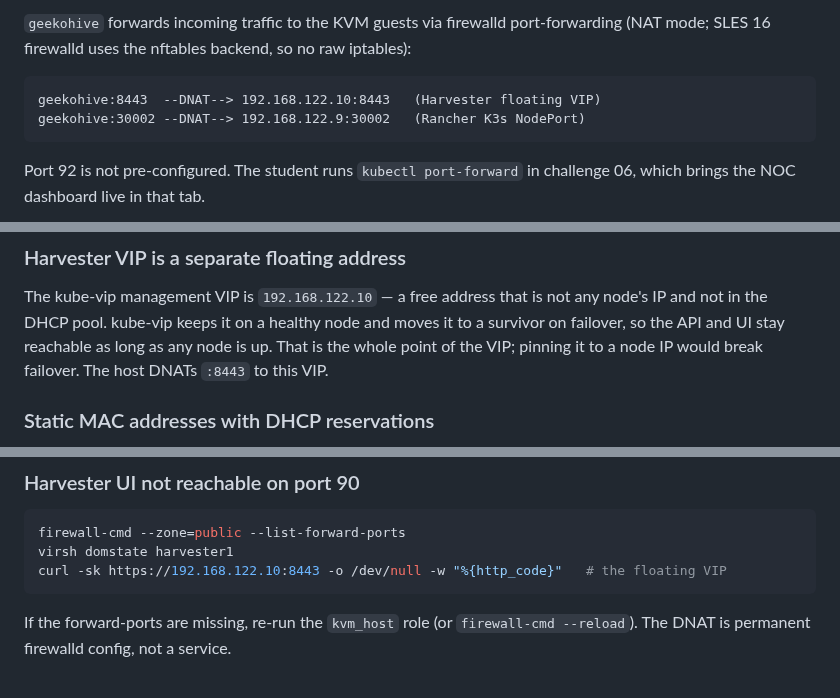
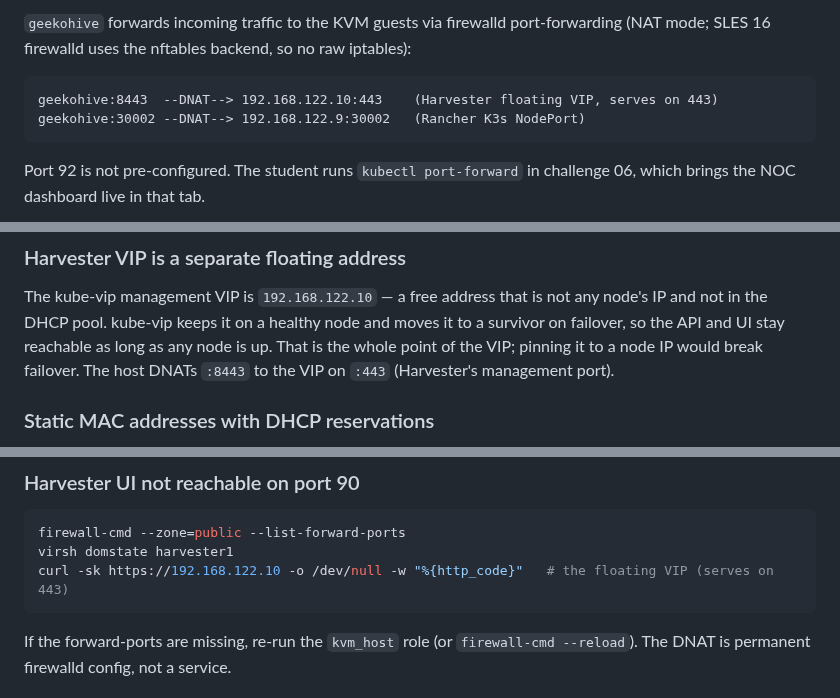
Before and after one commit to SUSE-Technical-Marketing/suse-virt-rodeo, a Markdown page: README.md, 3 parts joined by grey strips. Drawn GitHub-style.

````diff
--- a/README.md
+++ b/README.md
@@ -56,7 +56,7 @@ Student browser
 (NAT mode; SLES 16 firewalld uses the nftables backend, so no raw iptables):
 
 ```
-geekohive:8443  --DNAT--> 192.168.122.10:8443   (Harvester floating VIP)
+geekohive:8443  --DNAT--> 192.168.122.10:443    (Harvester floating VIP, serves on 443)
 geekohive:30002 --DNAT--> 192.168.122.9:30002   (Rancher K3s NodePort)
 ```
 
@@ -172,7 +172,7 @@ The kube-vip management VIP is `192.168.122.10` — a free address that is not a
 node's IP and not in the DHCP pool. kube-vip keeps it on a healthy node and moves
 it to a survivor on failover, so the API and UI stay reachable as long as any node
 is up. That is the whole point of the VIP; pinning it to a node IP would break
-failover. The host DNATs `:8443` to this VIP.
+failover. The host DNATs `:8443` to the VIP on `:443` (Harvester's management port).
 
 ### Static MAC addresses with DHCP reservations
 
@@ -687,7 +687,7 @@ Rebuild the image.
 ```bash
 firewall-cmd --zone=public --list-forward-ports
 virsh domstate harvester1
-curl -sk https://192.168.122.10:8443 -o /dev/null -w "%{http_code}"   # the floating VIP
+curl -sk https://192.168.122.10 -o /dev/null -w "%{http_code}"   # the floating VIP (serves on 443)
 ```
 
 If the forward-ports are missing, re-run the `kvm_host` role (or
````
Also changed, not shown: ARCHITECTURE.md (+4 -4 lines), BRANCH_CONTEXT.md (+4 -4 lines), assets/diagrams/architecture-overview.png, assets/diagrams/network-topology.png, assets/diagrams/sandbox-layout.png, 5 other files.
